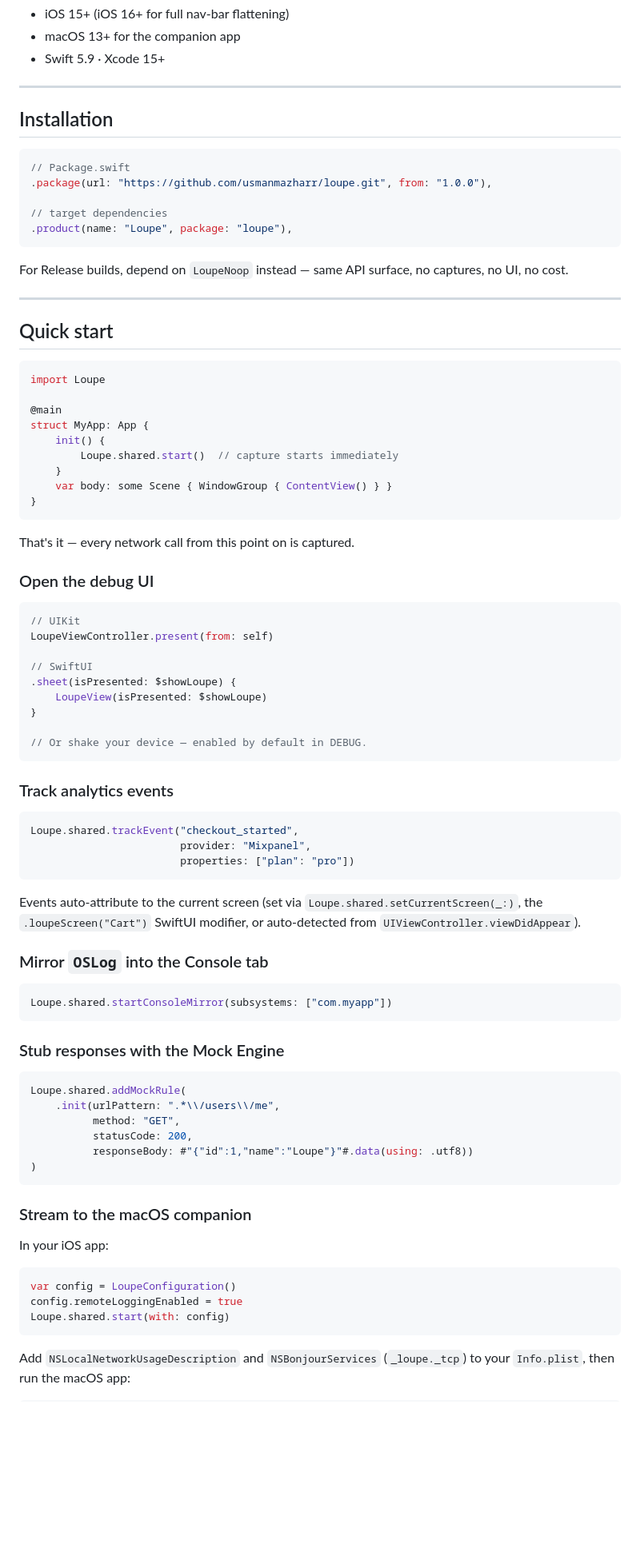
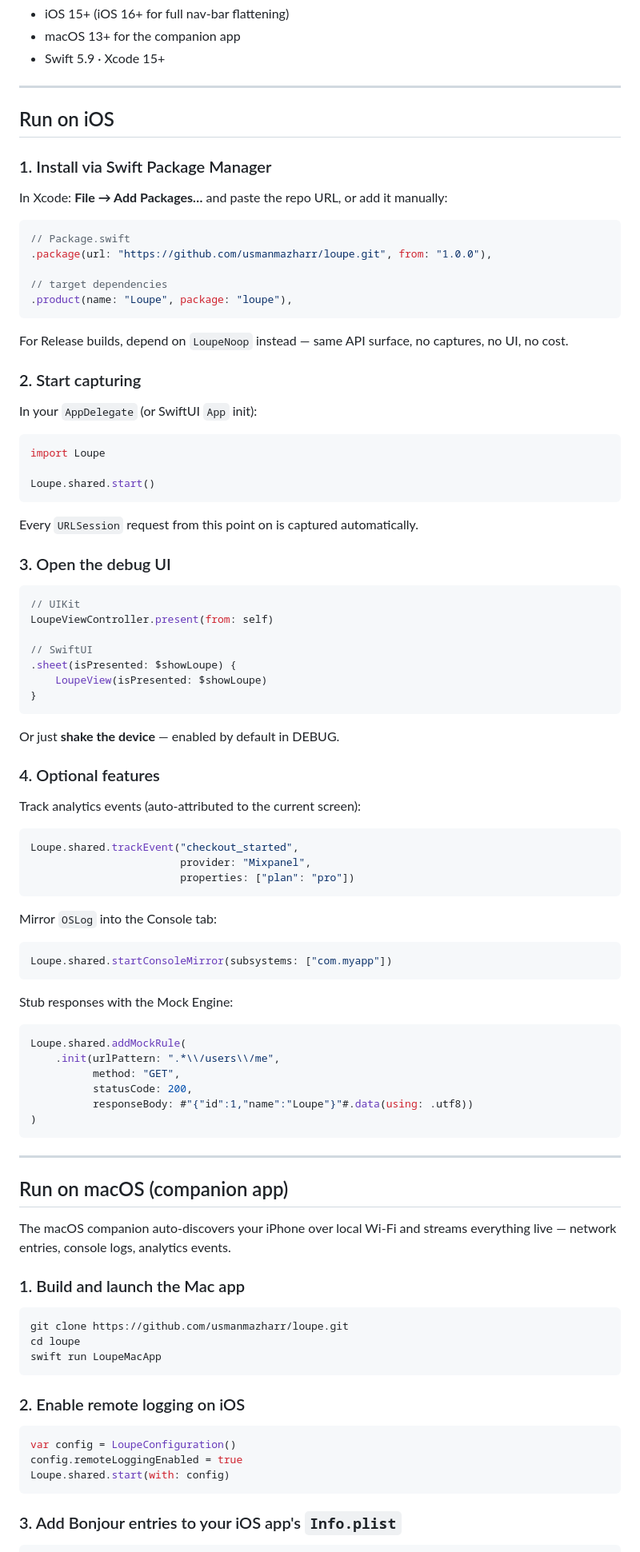
Before and after one commit to usmanmazharr/loupe, a Markdown page: README.md, the part around one of its changes. Shown at 80% size. Rendered like a GitHub page; blank space fills up the shorter version.

Commit message:
docs: split run instructions into clear iOS + macOS sections

````diff
--- a/README.md
+++ b/README.md
@@ -26,7 +26,11 @@ Loupe started as a network logger and grew into a full-spectrum runtime inspecto
 
 ---
 
-## Installation
+## Run on iOS
+
+### 1. Install via Swift Package Manager
+
+In Xcode: **File → Add Packages…** and paste the repo URL, or add it manually:
 
 ```swift
 // Package.swift
@@ -38,25 +42,19 @@ Loupe started as a network logger and grew into a full-spectrum runtime inspecto
 
 For Release builds, depend on `LoupeNoop` instead — same API surface, no captures, no UI, no cost.
 
----
+### 2. Start capturing
 
-## Quick start
+In your `AppDelegate` (or SwiftUI `App` init):
 
 ```swift
 import Loupe
 
-@main
-struct MyApp: App {
-    init() {
-        Loupe.shared.start()  // capture starts immediately
-    }
-    var body: some Scene { WindowGroup { ContentView() } }
-}
+Loupe.shared.start()
 ```
 
-That's it — every network call from this point on is captured.
+Every `URLSession` request from this point on is captured automatically.
 
-### Open the debug UI
+### 3. Open the debug UI
 
 ```swift
 // UIKit
@@ -66,28 +64,25 @@ LoupeViewController.present(from: self)
 .sheet(isPresented: $showLoupe) {
     LoupeView(isPresented: $showLoupe)
 }
-
-// Or shake your device — enabled by default in DEBUG.
 ```
 
-### Track analytics events
+Or just **shake the device** — enabled by default in DEBUG.
 
+### 4. Optional features
+
+Track analytics events (auto-attributed to the current screen):
 ```swift
 Loupe.shared.trackEvent("checkout_started",
                         provider: "Mixpanel",
                         properties: ["plan": "pro"])
 ```
 
-Events auto-attribute to the current screen (set via `Loupe.shared.setCurrentScreen(_:)`, the `.loupeScreen("Cart")` SwiftUI modifier, or auto-detected from `UIViewController.viewDidAppear`).
-
-### Mirror `OSLog` into the Console tab
-
+Mirror `OSLog` into the Console tab:
 ```swift
 Loupe.shared.startConsoleMirror(subsystems: ["com.myapp"])
 ```
 
-### Stub responses with the Mock Engine
-
+Stub responses with the Mock Engine:
 ```swift
 Loupe.shared.addMockRule(
     .init(urlPattern: ".*\\/users\\/me",
@@ -97,14 +92,27 @@ Loupe.shared.addMockRule(
 )
 ```
 
-### Stream to the macOS companion
+---
 
-In your iOS app:
+## Run on macOS (companion app)
+
+The macOS companion auto-discovers your iPhone over local Wi-Fi and streams everything live — network entries, console logs, analytics events.
+
+### 1. Build and launch the Mac app
+
+```bash
+git clone https://github.com/usmanmazharr/loupe.git
+cd loupe
+swift run LoupeMacApp
+```
+
+### 2. Enable remote logging on iOS
+
 ```swift
 var config = LoupeConfiguration()
 config.remoteLoggingEnabled = true
 Loupe.shared.start(with: config)
 ```
 
-Add `NSLocalNetworkUsageDescription` and `NSBonjourServices` (`_loupe._tcp`) to your `Info.plist`, then run the macOS app:
+### 3. Add Bonjour entries to your iOS app's `Info.plist`
 
````
Also changed, not shown: other parts of README.md (+11 -3 lines).
